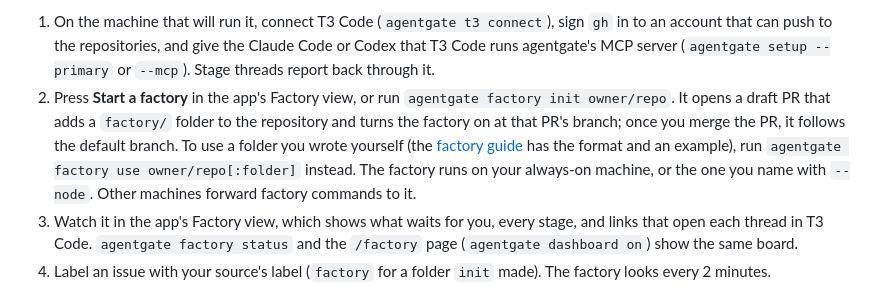
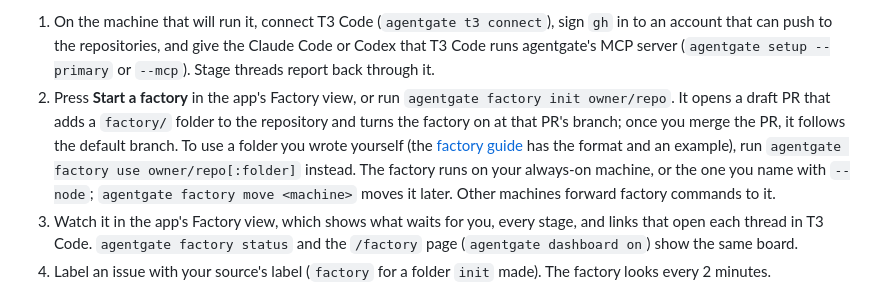
Before and after one commit to HansKristoffer/agentgate, a Markdown page: README.md, the part around the change. Rendered like a GitHub page.

Commit message:
docs(factory): the internals describe typed operations, the pointer's writers and live transcripts; the README names factory move
Co-Authored-By: Claude Opus 5.5 <noreply@anthropic.com>

```diff
--- a/README.md
+++ b/README.md
@@ -258,7 +258,7 @@ The factory comments on the issue when it takes it in, when it triages it, when
 To start one:
 
 1. On the machine that will run it, connect T3 Code (`agentgate t3 connect`), sign `gh` in to an account that can push to the repositories, and give the Claude Code or Codex that T3 Code runs agentgate's MCP server (`agentgate setup --primary` or `--mcp`). Stage threads report back through it.
-2. Press **Start a factory** in the app's Factory view, or run `agentgate factory init owner/repo`. It opens a draft PR that adds a `factory/` folder to the repository and turns the factory on at that PR's branch; once you merge the PR, it follows the default branch. To use a folder you wrote yourself (the [factory guide](docs/user/factory.md) has the format and an example), run `agentgate factory use owner/repo[:folder]` instead. The factory runs on your always-on machine, or the one you name with `--node`. Other machines forward factory commands to it.
+2. Press **Start a factory** in the app's Factory view, or run `agentgate factory init owner/repo`. It opens a draft PR that adds a `factory/` folder to the repository and turns the factory on at that PR's branch; once you merge the PR, it follows the default branch. To use a folder you wrote yourself (the [factory guide](docs/user/factory.md) has the format and an example), run `agentgate factory use owner/repo[:folder]` instead. The factory runs on your always-on machine, or the one you name with `--node`; `agentgate factory move <machine>` moves it later. Other machines forward factory commands to it.
 3. Watch it in the app's Factory view, which shows what waits for you, every stage, and links that open each thread in T3 Code. `agentgate factory status` and the `/factory` page (`agentgate dashboard on`) show the same board.
 4. Label an issue with your source's label (`factory` for a folder `init` made). The factory looks every 2 minutes.
 
```
Also changed, not shown: docs/internals/factory.md (+10 -7 lines).
